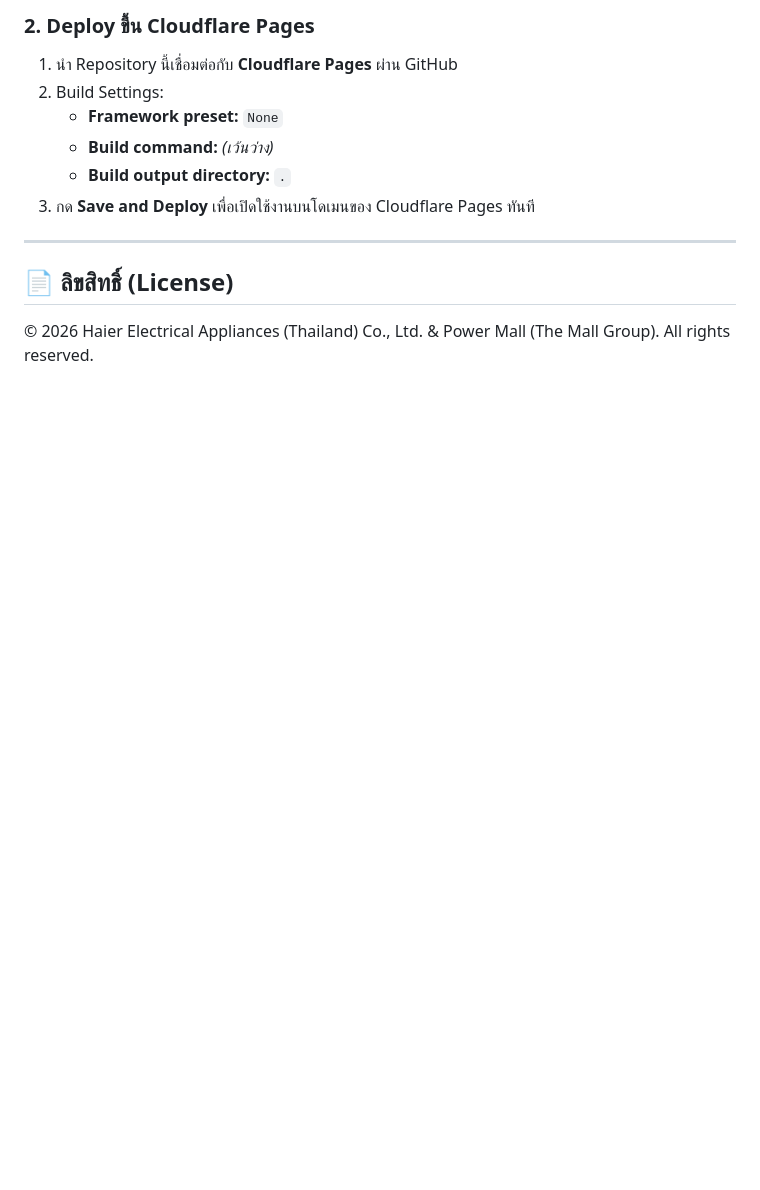
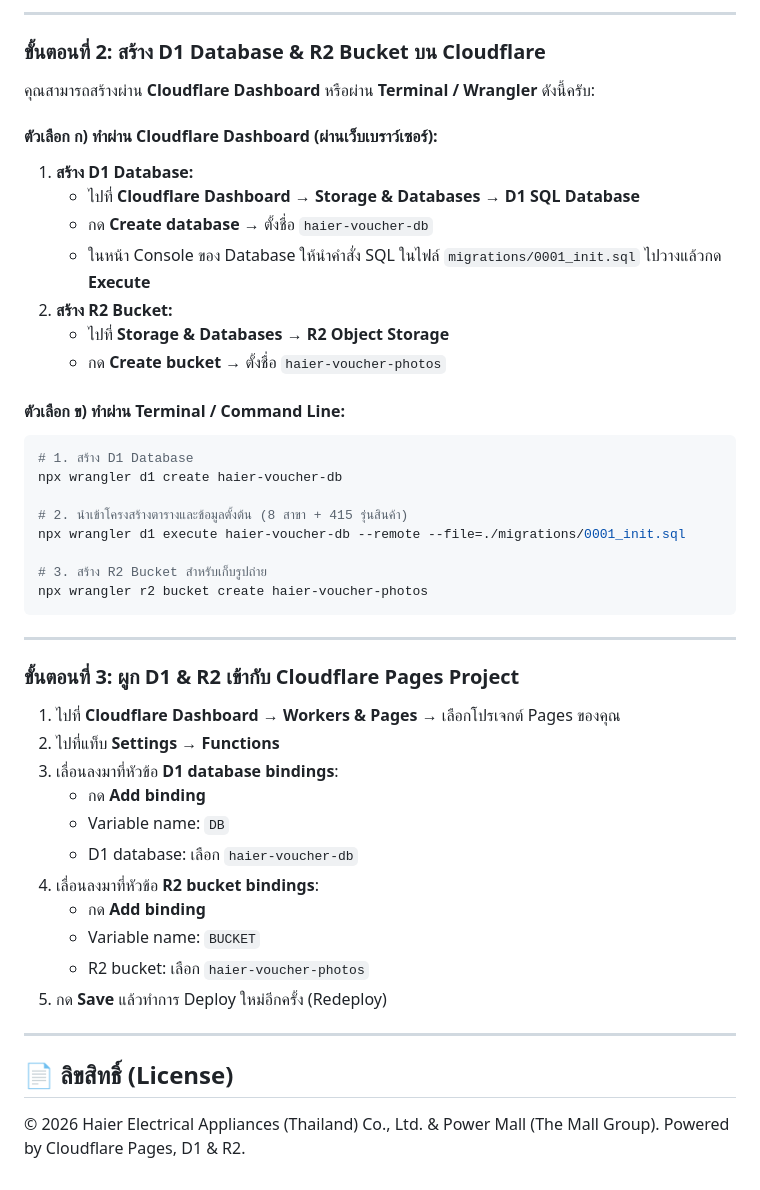
Before and after one commit to sirisakhaier/voucher-registration-powermall, a Markdown page: README.md, the part around one of its changes. Rendered like a GitHub page; blank space fills up the shorter version.

````diff
--- a/README.md
+++ b/README.md
@@ -53,14 +62,49 @@ npx serve .
 ```
 
-### 2. Deploy ขึ้น Cloudflare Pages
-1. นำ Repository นี้เชื่อมต่อกับ **Cloudflare Pages** ผ่าน GitHub
-2. Build Settings:
-   - **Framework preset:** `None`
-   - **Build command:** *(เว้นว่าง)*
-   - **Build output directory:** `.`
-3. กด **Save and Deploy** เพื่อเปิดใช้งานบนโดเมนของ Cloudflare Pages ทันที
+---
+
+### ขั้นตอนที่ 2: สร้าง D1 Database & R2 Bucket บน Cloudflare
+
+คุณสามารถสร้างผ่าน **Cloudflare Dashboard** หรือผ่าน **Terminal / Wrangler** ดังนี้ครับ:
+
+#### ตัวเลือก ก) ทำผ่าน Cloudflare Dashboard (ผ่านเว็บเบราว์เซอร์):
+1. **สร้าง D1 Database:**
+   - ไปที่ **Cloudflare Dashboard** → **Storage & Databases** → **D1 SQL Database**
+   - กด **Create database** → ตั้งชื่อ `haier-voucher-db`
+   - ในหน้า Console ของ Database ให้นำคำสั่ง SQL ในไฟล์ `migrations/0001_init.sql` ไปวางแล้วกด **Execute**
+2. **สร้าง R2 Bucket:**
+   - ไปที่ **Storage & Databases** → **R2 Object Storage**
+   - กด **Create bucket** → ตั้งชื่อ `haier-voucher-photos`
+
+#### ตัวเลือก ข) ทำผ่าน Terminal / Command Line:
+```bash
+# 1. สร้าง D1 Database
+npx wrangler d1 create haier-voucher-db
+
+# 2. นำเข้าโครงสร้างตารางและข้อมูลตั้งต้น (8 สาขา + 415 รุ่นสินค้า)
+npx wrangler d1 execute haier-voucher-db --remote --file=./migrations/0001_init.sql
+
+# 3. สร้าง R2 Bucket สำหรับเก็บรูปถ่าย
+npx wrangler r2 bucket create haier-voucher-photos
+```
+
+---
+
+### ขั้นตอนที่ 3: ผูก D1 & R2 เข้ากับ Cloudflare Pages Project
+
+1. ไปที่ **Cloudflare Dashboard** → **Workers & Pages** → เลือกโปรเจกต์ Pages ของคุณ
+2. ไปที่แท็บ **Settings** → **Functions**
+3. เลื่อนลงมาที่หัวข้อ **D1 database bindings**:
+   - กด **Add binding**
+   - Variable name: `DB`
+   - D1 database: เลือก `haier-voucher-db`
+4. เลื่อนลงมาที่หัวข้อ **R2 bucket bindings**:
+   - กด **Add binding**
+   - Variable name: `BUCKET`
+   - R2 bucket: เลือก `haier-voucher-photos`
+5. กด **Save** แล้วทำการ Deploy ใหม่อีกครั้ง (Redeploy)
 
 ---
 
 ## 📄 ลิขสิทธิ์ (License)
-© 2026 Haier Electrical Appliances (Thailand) Co., Ltd. & Power Mall (The Mall Group). All rights reserved.
+© 2026 Haier Electrical Appliances (Thailand) Co., Ltd. & Power Mall (The Mall Group). Powered by Cloudflare Pages, D1 & R2.
````
Also changed, not shown: other parts of README.md (+32 -23 lines).
